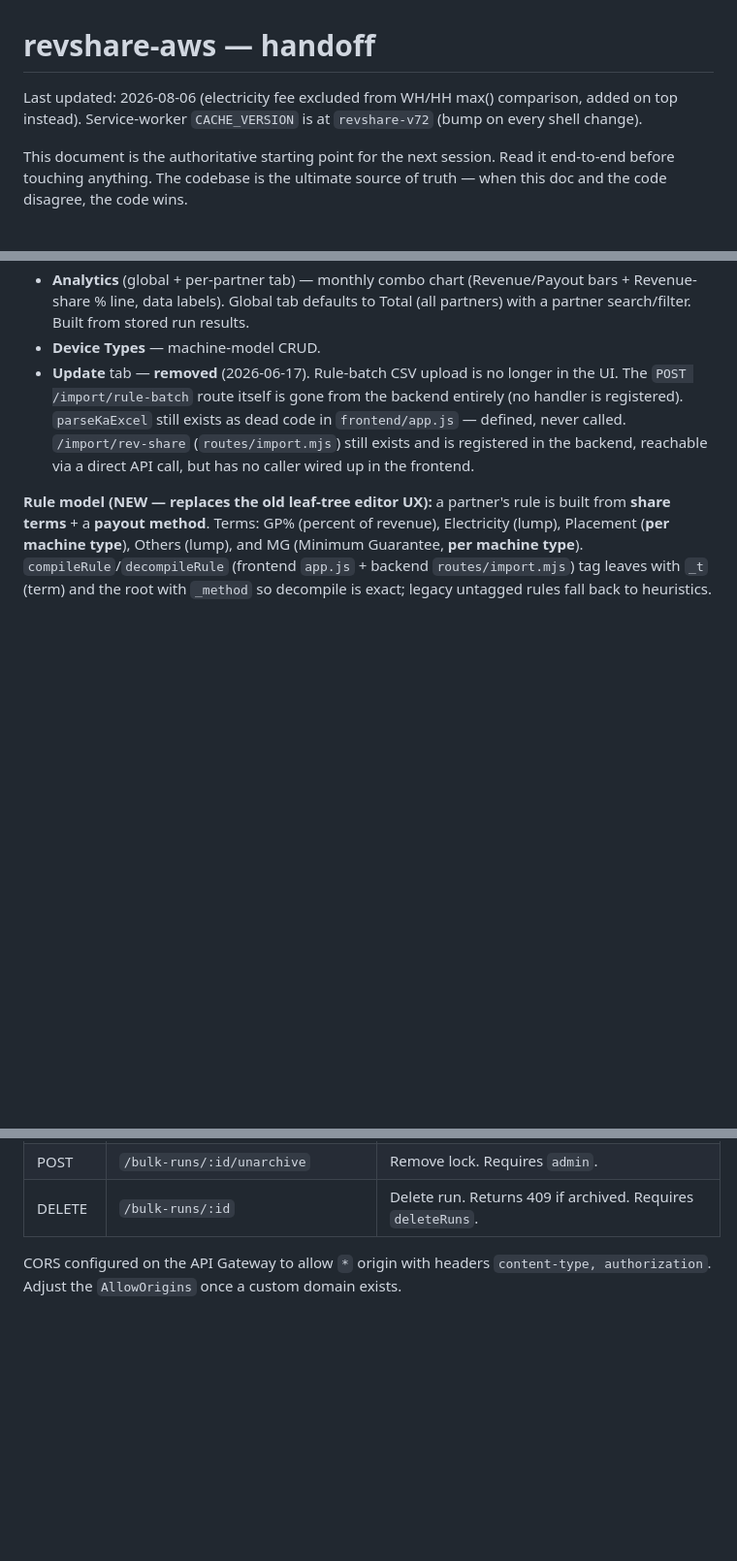
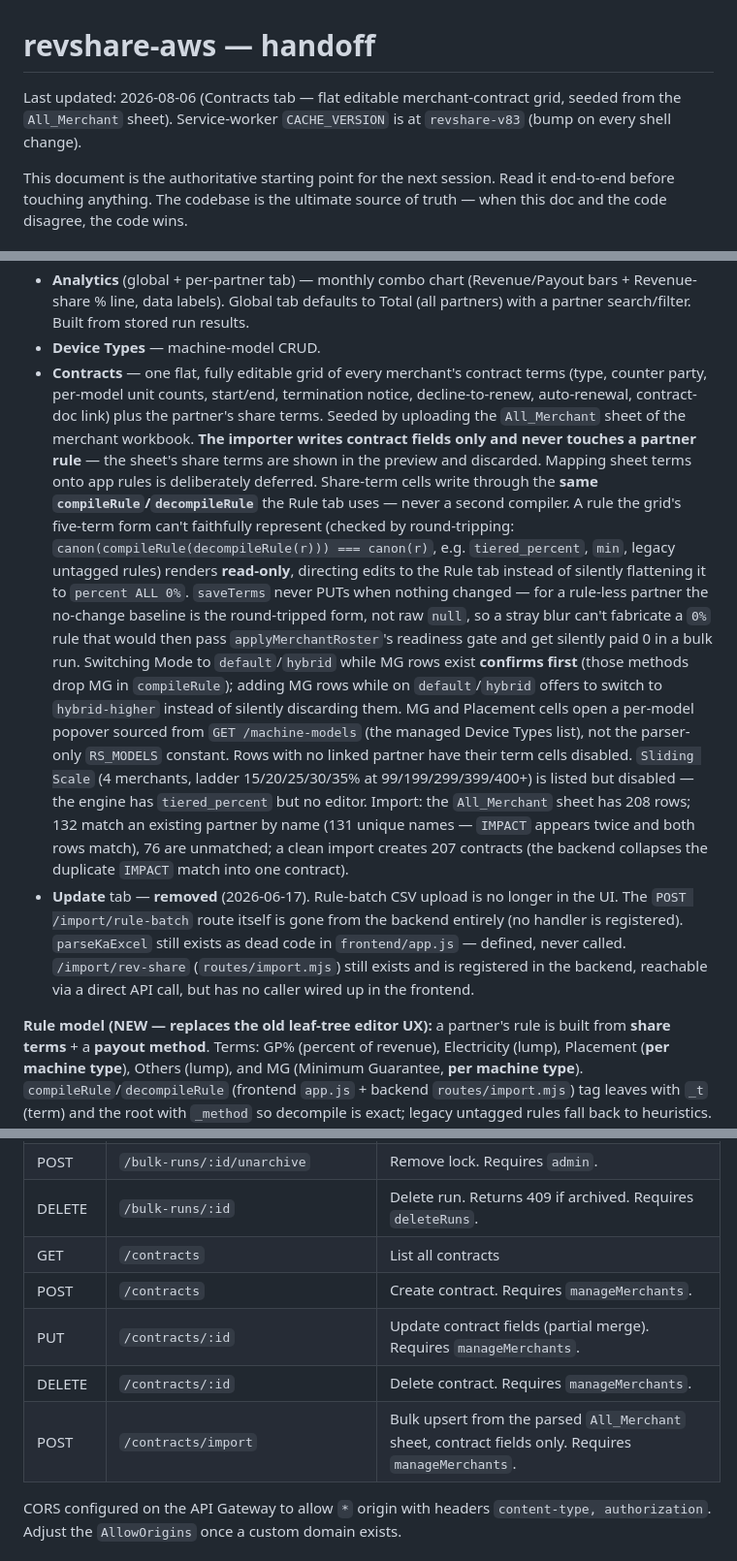
Before and after one commit to ozziewang-bit/revshare-aws, a Markdown page: CLAUDE.md, 3 parts joined by grey strips. Shown at 97% size. Drawn GitHub-style; blank space fills up the shorter version.

Commit message:
docs: contracts register tab, CONTRACT row family, /contracts routes

```diff
--- a/CLAUDE.md
+++ b/CLAUDE.md
@@ -1,7 +1,7 @@
 # revshare-aws — handoff
 
-Last updated: 2026-08-06 (electricity fee excluded from WH/HH max() comparison, added on top instead).
-Service-worker `CACHE_VERSION` is at `revshare-v72` (bump on every shell change).
+Last updated: 2026-08-06 (Contracts tab — flat editable merchant-contract grid, seeded from the `All_Merchant` sheet).
+Service-worker `CACHE_VERSION` is at `revshare-v83` (bump on every shell change).
 
 This document is the authoritative starting point for the next session. Read it
 end-to-end before touching anything. The codebase is the ultimate source of
@@ -56,6 +56,32 @@ is deprecated — the unified site lives on `d2t76jfby056ul`.
   bars + Revenue-share % line, data labels). Global tab defaults to Total (all
   partners) with a partner search/filter. Built from stored run results.
 - **Device Types** — machine-model CRUD.
+- **Contracts** — one flat, fully editable grid of every merchant's contract terms
+  (type, counter party, per-model unit counts, start/end, termination notice,
+  decline-to-renew, auto-renewal, contract-doc link) plus the partner's share terms.
+  Seeded by uploading the `All_Merchant` sheet of the merchant workbook.
+  **The importer writes contract fields only and never touches a partner rule** —
+  the sheet's share terms are shown in the preview and discarded. Mapping sheet terms
+  onto app rules is deliberately deferred. Share-term cells write through the **same
+  `compileRule`/`decompileRule`** the Rule tab uses — never a second compiler. A rule
+  the grid's five-term form can't faithfully represent (checked by round-tripping:
+  `canon(compileRule(decompileRule(r))) === canon(r)`, e.g. `tiered_percent`, `min`,
+  legacy untagged rules) renders **read-only**, directing edits to the Rule tab instead
+  of silently flattening it to `percent ALL 0%`. `saveTerms` never PUTs when nothing
+  changed — for a rule-less partner the no-change baseline is the round-tripped form,
+  not raw `null`, so a stray blur can't fabricate a `0%` rule that would then pass
+  `applyMerchantRoster`'s readiness gate and get silently paid 0 in a bulk run.
+  Switching Mode to `default`/`hybrid` while MG rows exist **confirms first** (those
+  methods drop MG in `compileRule`); adding MG rows while on `default`/`hybrid` offers
+  to switch to `hybrid-higher` instead of silently discarding them. MG and Placement
+  cells open a per-model popover sourced from `GET /machine-models` (the managed
+  Device Types list), not the parser-only `RS_MODELS` constant. Rows with no linked
+  partner have their term cells disabled. `Sliding Scale` (4 merchants, ladder
+  15/20/25/30/35% at 99/199/299/399/400+) is listed but disabled — the engine has
+  `tiered_percent` but no editor. Import: the `All_Merchant` sheet has 208 rows; 132
+  match an existing partner by name (131 unique names — `IMPACT` appears twice and
+  both rows match), 76 are unmatched; a clean import creates 207 contracts (the
+  backend collapses the duplicate `IMPACT` match into one contract).
 - **Update** tab — **removed** (2026-06-17). Rule-batch CSV upload is no longer in the UI.
   The `POST /import/rule-batch` route itself is gone from the backend entirely (no handler
   is registered). `parseKaExcel` still exists as dead code in `frontend/app.js` — defined,
@@ -225,6 +254,11 @@ exactly what was computed at the time.
 | POST | `/bulk-runs/:id/archive` | Lock run (sets `archived: true`). Requires `runCalcs`. Locked runs block DELETE (409). |
 | POST | `/bulk-runs/:id/unarchive` | Remove lock. Requires `admin`. |
 | DELETE | `/bulk-runs/:id` | Delete run. Returns 409 if archived. Requires `deleteRuns`. |
+| GET | `/contracts` | List all contracts |
+| POST | `/contracts` | Create contract. Requires `manageMerchants`. |
+| PUT | `/contracts/:id` | Update contract fields (partial merge). Requires `manageMerchants`. |
+| DELETE | `/contracts/:id` | Delete contract. Requires `manageMerchants`. |
+| POST | `/contracts/import` | Bulk upsert from the parsed `All_Merchant` sheet, contract fields only. Requires `manageMerchants`. |
 
 CORS configured on the API Gateway to allow `*` origin with headers
 `content-type, authorization`. Adjust the `AllowOrigins` once a custom
```
Also changed, not shown: other parts of CLAUDE.md (+6 -3 lines).
